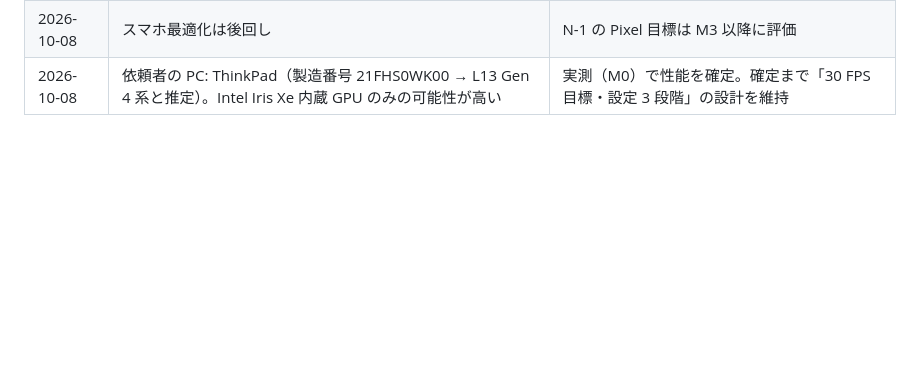
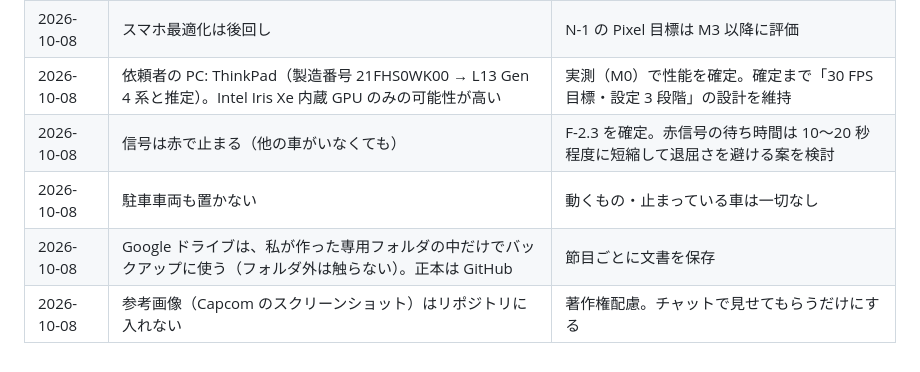
Before and after one commit to kemu6438-prog/-, a Markdown page: docs/02-spec.md, the part around the change. Rendered like a GitHub page; blank space fills up the shorter version.

Commit message:
docs: record signal/parked-car/backup decisions
Co-authored-by: arena-agent <297053741+arena-agent@users.noreply.github.com>

```diff
--- a/docs/02-spec.md
+++ b/docs/02-spec.md
@@ -226,3 +226,7 @@
 | 2026-10-08 | 天気は設定画面で切り替え | F-4.3 |
 | 2026-10-08 | スマホ最適化は後回し | N-1 の Pixel 目標は M3 以降に評価 |
 | 2026-10-08 | 依頼者の PC: ThinkPad（製造番号 21FHS0WK00 → L13 Gen 4 系と推定）。Intel Iris Xe 内蔵 GPU のみの可能性が高い | 実測（M0）で性能を確定。確定まで「30 FPS 目標・設定 3 段階」の設計を維持 |
+| 2026-10-08 | 信号は赤で止まる（他の車がいなくても） | F-2.3 を確定。赤信号の待ち時間は 10〜20 秒程度に短縮して退屈さを避ける案を検討 |
+| 2026-10-08 | 駐車車両も置かない | 動くもの・止まっている車は一切なし |
+| 2026-10-08 | Google ドライブは、私が作った専用フォルダの中だけでバックアップに使う（フォルダ外は触らない）。正本は GitHub | 節目ごとに文書を保存 |
+| 2026-10-08 | 参考画像（Capcom のスクリーンショット）はリポジトリに入れない | 著作権配慮。チャットで見せてもらうだけにする |
```
